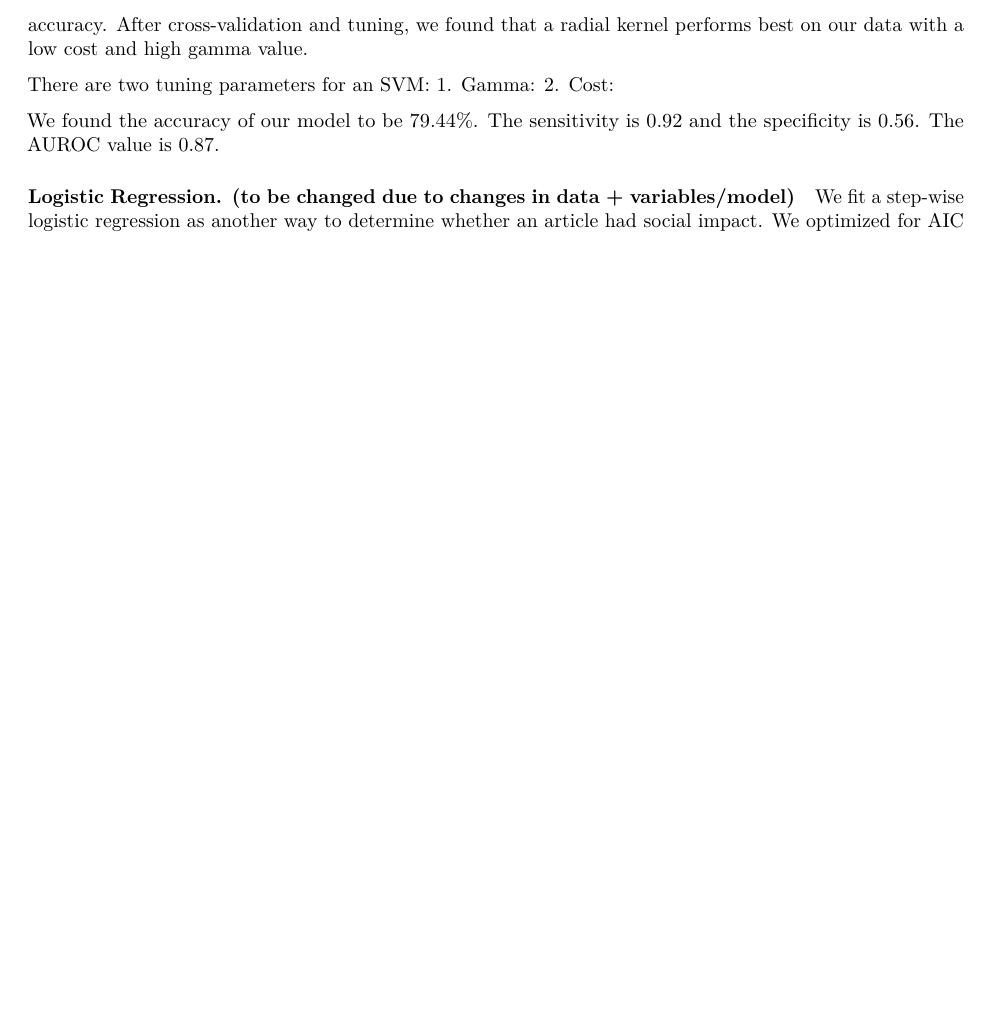
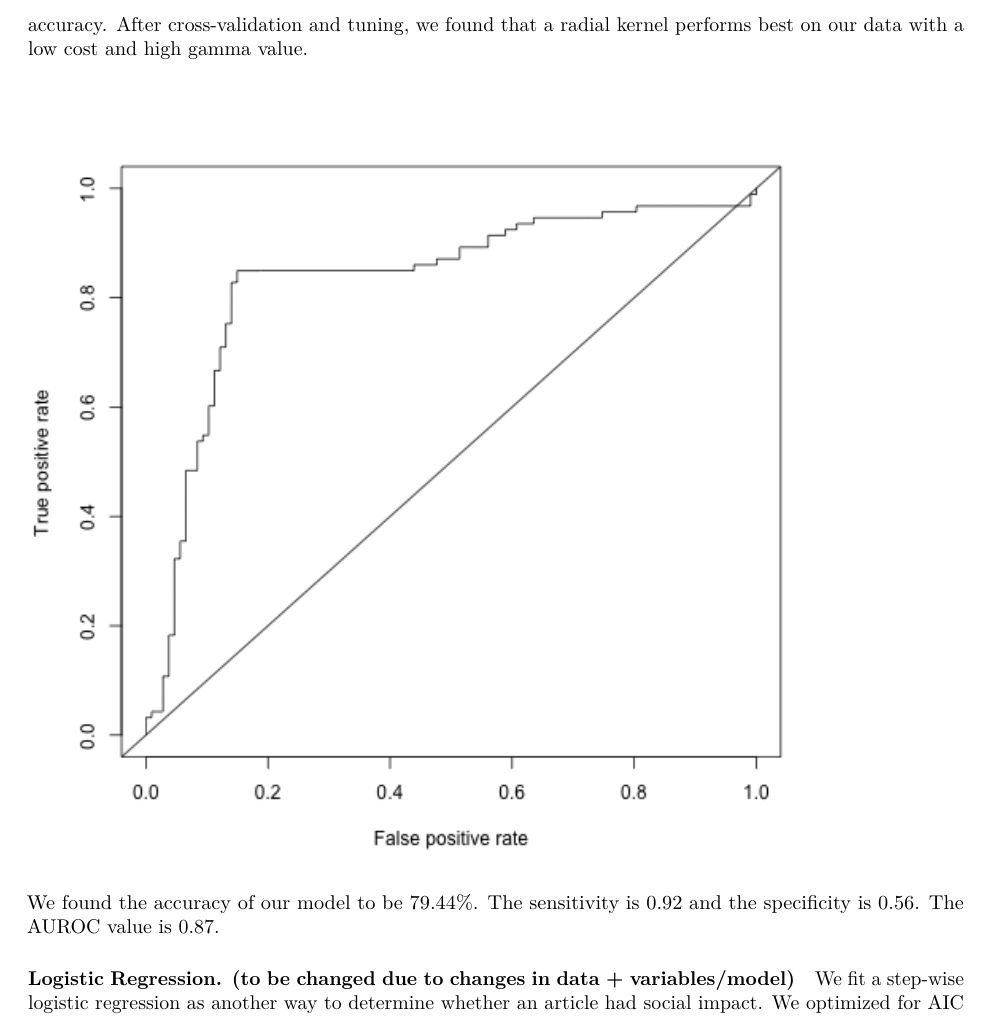
Before and after one commit to ZainabAq/social-impact-news, an R Markdown document (Classifier for Socially Impactful Articles/Classifier for Socially Impactful Articles.Rmd): part of page 8 of 11 before the commit and part of page 8 of 12 after it, cut so that both start at the same text, the shorter picture padded with empty space. Rendered offline with R 4.5, knitr and Pandoc, then LaTeX, with nearby package versions; drawn as R Markdown's standard PDF in place of the format the file asks for.

Commit message:
Small changes

````diff
--- a/Classifier for Socially Impactful Articles/Classifier for Socially Impactful Articles.Rmd
+++ b/Classifier for Socially Impactful Articles/Classifier for Socially Impactful Articles.Rmd
@@ -151,12 +151,8 @@ Our main motivation for using Support Vector Machines to classify the articles w
 
 A kernel is a compact representation of the similarity in the dataset. Since we are working with multidimensional data, we tried linear, polynomial, sigmoid and radial kernels to see which one gave us the highest accuracy. After cross-validation and tuning, we found that a radial kernel performs best on our data with a low cost and high gamma value.
 
-There are two tuning parameters for an SVM:
-1. Gamma:
-2. Cost:
-
 ```{r, out.width = "400px", echo=FALSE}
-#knitr::include_graphics("roc-curve.png")
+knitr::include_graphics("roc-curve.png")
 ```
 
 We found the accuracy of our model to be 79.44%. The sensitivity is 0.92 and the specificity is 0.56. The AUROC value is 0.87.
````
Also changed, not shown: Classifier for Socially Impactful Articles/Classifier for Socially Impactful Articles.Rmd (2 more changed lines).
